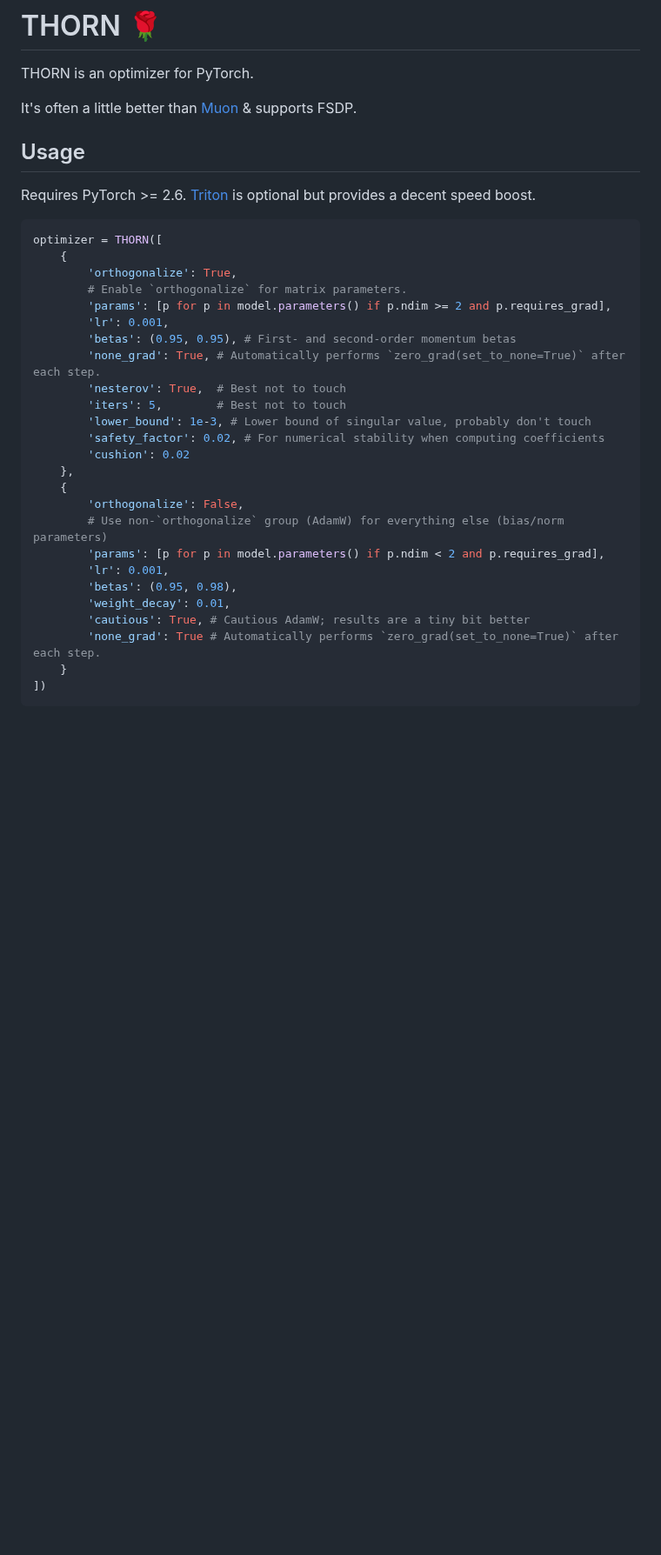
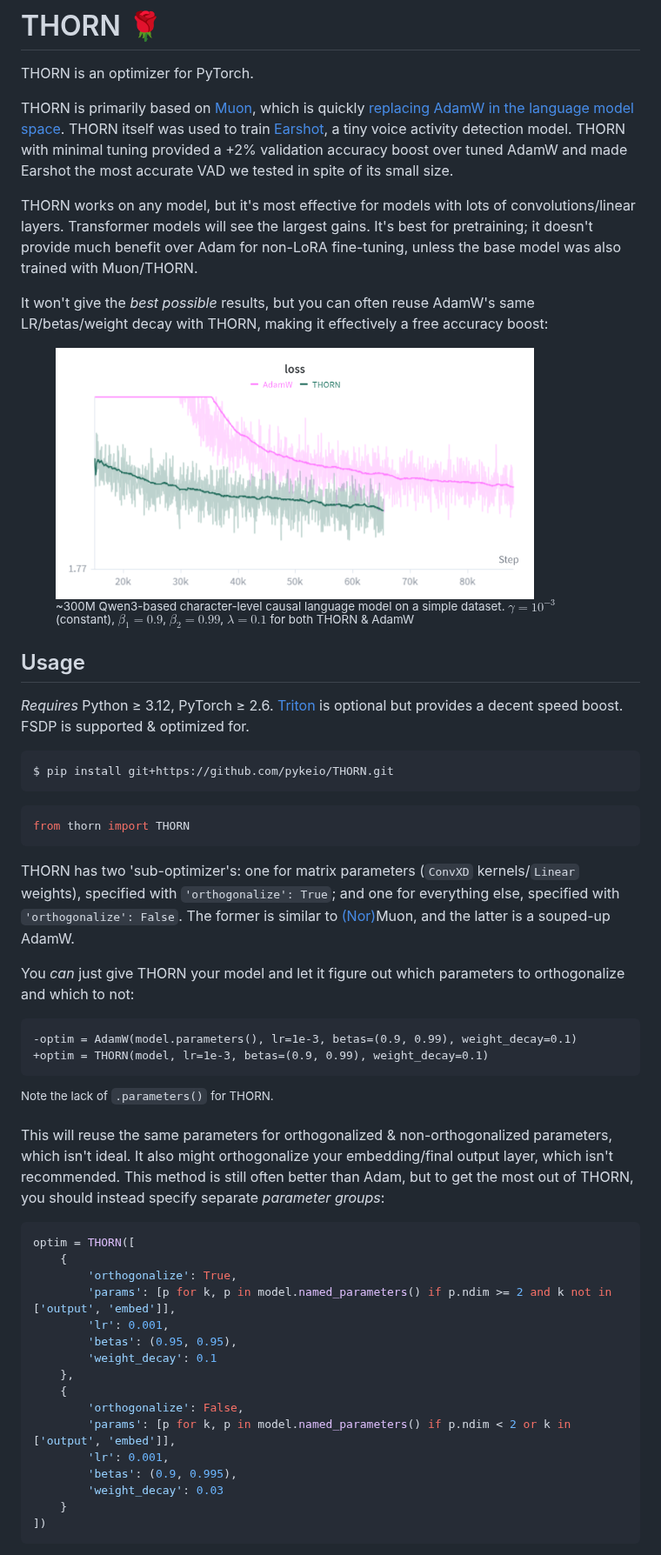
Before and after one commit to pykeio/THORN, a Markdown page: README.md, the part around one of its changes. Shown at 87% size. Rendered like a GitHub page; pictures changed too: docs/lm_loss.png (added); blank space fills up the shorter version.

Commit message:
THORN 1.1

````diff
--- a/README.md
+++ b/README.md
@@ -1,35 +1,59 @@
 # THORN 🌹
 THORN is an optimizer for PyTorch.
 
-It's often a little better than [Muon](https://kellerjordan.github.io/posts/muon/) & supports FSDP.
+THORN is primarily based on [Muon][muon], which is quickly [replacing AdamW in the language model space](https://moonshotai.github.io/Kimi-K2/). THORN itself was used to train [Earshot](https://github.com/pykeio/earshot), a tiny voice activity detection model. THORN with minimal tuning provided a +2% validation accuracy boost over tuned AdamW and made Earshot the most accurate VAD we tested in spite of its small size.
+
+THORN works on any model, but it's most effective for models with lots of convolutions/linear layers. Transformer models will see the largest gains. It's best for pretraining; it doesn't provide much benefit over Adam for non-LoRA fine-tuning, unless the base model was also trained with Muon/THORN.
+
+It won't give the *best possible* results, but you can often reuse AdamW's same LR/betas/weight decay with THORN, making it effectively a free accuracy boost:
+
+<figure>
+<img src="docs/lm_loss.png" width="550" />
+
+<figcaption><sup>
+
+~300M Qwen3-based character-level causal language model on a simple dataset. $\gamma=10^{-3}$ (constant), $\beta_1=0.9$, $\beta_2=0.99$, $\lambda=0.1$ for both THORN & AdamW
+
+</sup></figcaption>
+</figure>
 
 ## Usage
-Requires PyTorch >= 2.6. [Triton](https://triton-lang.org/main/index.html) is optional but provides a decent speed boost.
+*Requires* Python ≥ 3.12, PyTorch ≥ 2.6. [Triton](https://triton-lang.org/main/index.html) is optional but provides a decent speed boost. FSDP is supported & optimized for.
+
+```shell
+$ pip install git+https://github.com/pykeio/THORN.git
+```
 
 ```python
-optimizer = THORN([
+from thorn import THORN
+```
+
+THORN has two 'sub-optimizer's: one for matrix parameters (`ConvXD` kernels/`Linear` weights), specified with `'orthogonalize': True`; and one for everything else, specified with `'orthogonalize': False`. The former is similar to [(Nor)][normuon]Muon, and the latter is a souped-up AdamW.
+
+You *can* just give THORN your model and let it figure out which parameters to orthogonalize and which to not:
+```diff
+-optim = AdamW(model.parameters(), lr=1e-3, betas=(0.9, 0.99), weight_decay=0.1)
++optim = THORN(model, lr=1e-3, betas=(0.9, 0.99), weight_decay=0.1)
+```
+<sup>Note the lack of `.parameters()` for THORN.</sup>
+
+This will reuse the same parameters for orthogonalized & non-orthogonalized parameters, which isn't ideal. It also might orthogonalize your embedding/final output layer, which isn't recommended. This method is still often better than Adam, but to get the most out of THORN, you should instead specify separate *parameter groups*:
+
+```python
+optim = THORN([
 	{
 		'orthogonalize': True,
-		# Enable `orthogonalize` for matrix parameters.
-		'params': [p for p in model.parameters() if p.ndim >= 2 and p.requires_grad],
+		'params': [p for k, p in model.named_parameters() if p.ndim >= 2 and k not in ['output', 'embed']],
 		'lr': 0.001,
-		'betas': (0.95, 0.95), # First- and second-order momentum betas
-		'none_grad': True, # Automatically performs `zero_grad(set_to_none=True)` after each step.
-		'nesterov': True,  # Best not to touch
-		'iters': 5,        # Best not to touch
-		'lower_bound': 1e-3, # Lower bound of singular value, probably don't touch
-		'safety_factor': 0.02, # For numerical stability when computing coefficients
-		'cushion': 0.02
+		'betas': (0.95, 0.95),
+		'weight_decay': 0.1
 	},
 	{
 		'orthogonalize': False,
-		# Use non-`orthogonalize` group (AdamW) for everything else (bias/norm parameters)
-		'params': [p for p in model.parameters() if p.ndim < 2 and p.requires_grad],
+		'params': [p for k, p in model.named_parameters() if p.ndim < 2 or k in ['output', 'embed']],
 		'lr': 0.001,
-		'betas': (0.95, 0.98),
-		'weight_decay': 0.01,
-		'cautious': True, # Cautious AdamW; results are a tiny bit better
-		'none_grad': True # Automatically performs `zero_grad(set_to_none=True)` after each step.
+		'betas': (0.9, 0.995),
+		'weight_decay': 0.03
 	}
 ])
 ```
````
Also changed, not shown: other parts of README.md (+46 -16 lines), 6 other files.
